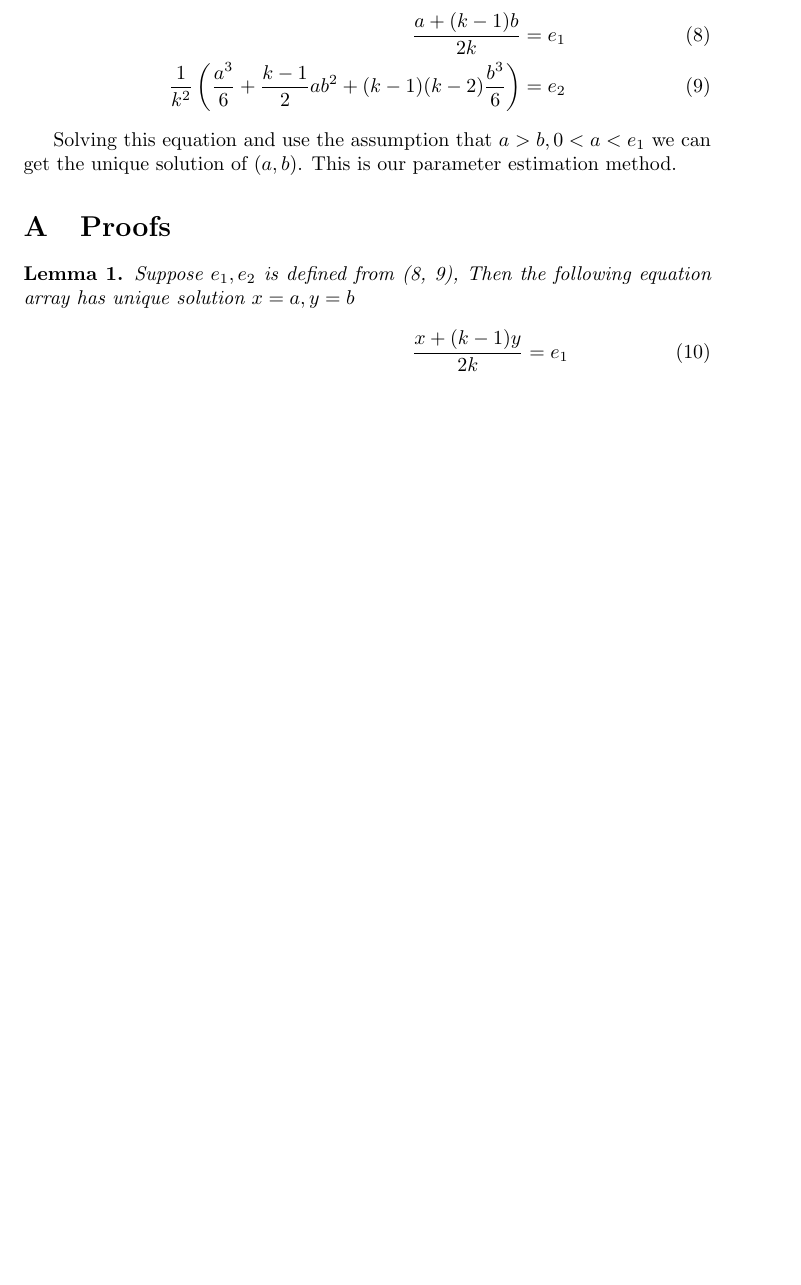
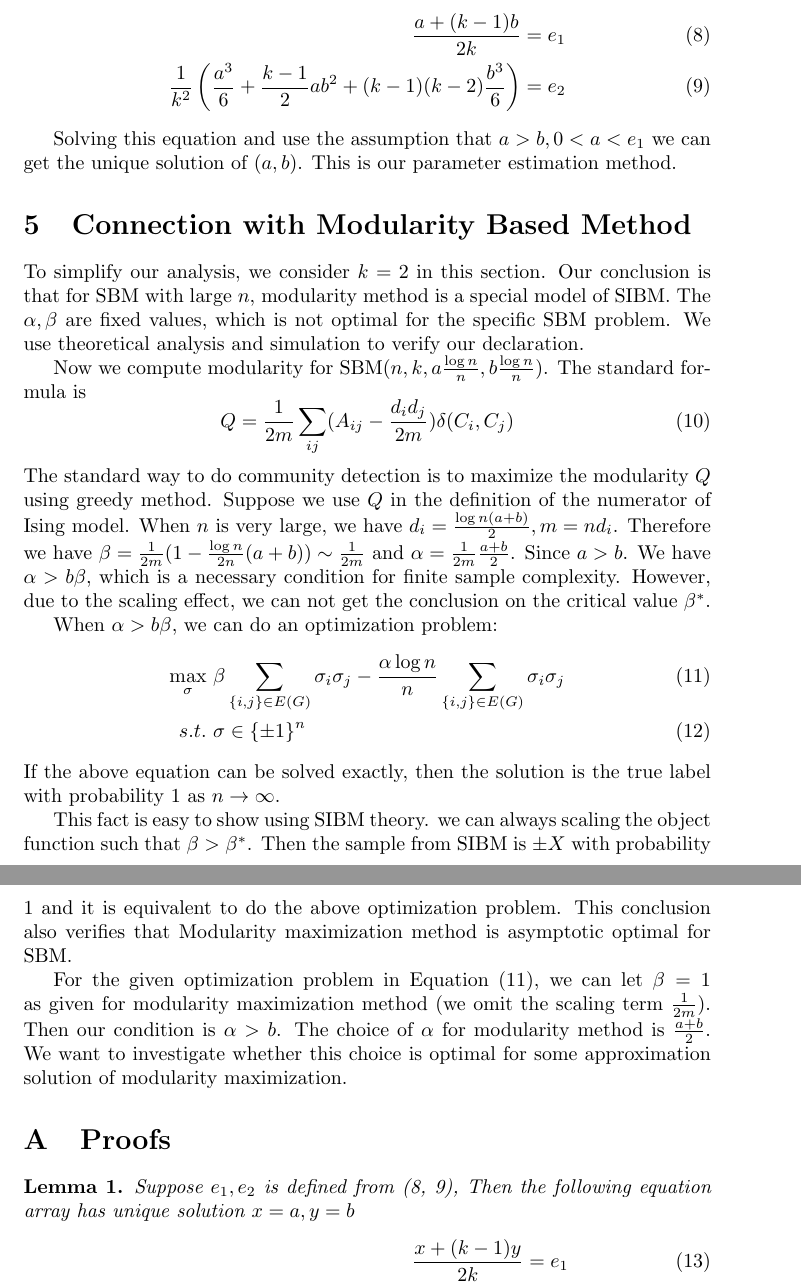
Before and after one commit to zhaofeng-shu33/SIBM, a LaTeX document (alg.tex): part of page 3 of 6 before the commit and two parts of pages 3 and 4 of 7 after it, the two joined at a grey line, cut so that both start at the same text, the shorter picture padded with empty space. Compiled offline with pdfLaTeX.

Commit message:
add alg for modularity

```diff
--- a/alg.tex
+++ b/alg.tex
@@ -111,6 +111,38 @@
 
 	Solving this equation and use the assumption that $ a > b, 0 < a < e_1$ we can get the unique solution of $(a,b)$.
 	This is our parameter estimation method.
+	\section{Connection with Modularity Based Method}
+	To simplify our analysis, we consider $k=2$ in this section. Our conclusion is that for SBM with large $n$, modularity method
+	is a special model of SIBM. The $\alpha, \beta$ are fixed values, which is not optimal for the specific SBM problem. We use theoretical
+	analysis and simulation to verify our declaration.
+
+	Now we compute modularity for SBM$(n,k, a\frac{\log n}{n}, b\frac{\log n}{n})$.
+	The standard formula is
+	\begin{equation}
+	Q = \frac{1}{2m} \sum_{ij} (A_{ij} - \frac{d_i d_j}{2m}) \delta(C_i, C_j)
+	\end{equation}
+	The standard way to do community detection is to maximize the modularity $Q$ using greedy method.
+	Suppose we use $Q$ in the definition of the numerator of Ising model. When $n$ is very large,
+	we have $d_i = \frac{\log n(a+b)}{2}, m = n d_i$. Therefore we have $\beta = \frac{1}{2m}(1-\frac{\log n}{2n}(a+b))
+	\sim \frac{1}{2m}$
+	and $\alpha = \frac{1}{2m}\frac{a+b}{2}$. Since $a>b$. We have $\alpha > b \beta$, which is a necessary condition for finite sample complexity.
+	However, due to the scaling effect, we can not get the conclusion on the critical value $\beta^*$.
+
+	When $\alpha > b \beta$, we can do an optimization problem:
+	\begin{align}\label{eq:opsig}
+	\max_{\sigma} \,\,& \beta \sum_{\{i,j\} \in E(G)} \sigma_i \sigma_j - \frac{\alpha \log n}{n} \sum_{\{i,j\} \in E(G)} \sigma_i \sigma_j\\
+	s.t. \,\, & \sigma \in \{\pm 1\}^n
+	\end{align}
+	If the above equation can be solved exactly, then the solution is the true label with probability 1 as $n\to \infty$.
+
+	This fact is easy to show using SIBM theory. we can always scaling the object function such that $\beta > \beta^*$.
+	Then the sample from SIBM is $\pm X$ with probability 1 and it is equivalent to do the above optimization problem.
+	This conclusion also verifies that Modularity maximization method is asymptotic optimal for SBM.
+
+	For the given optimization problem in Equation \eqref{eq:opsig}, we can let $\beta = 1$ as given for modularity maximization method (we omit the scaling term $\frac{1}{2m}$).
+	Then our condition is $\alpha > b$. The choice of $\alpha$ for modularity method is $\frac{a+b}{2}$. We want to
+	investigate whether this choice is optimal for some approximation solution of modularity maximization.
+
 	\appendix
 	\section{Proofs}
 	\begin{lemma}
```
